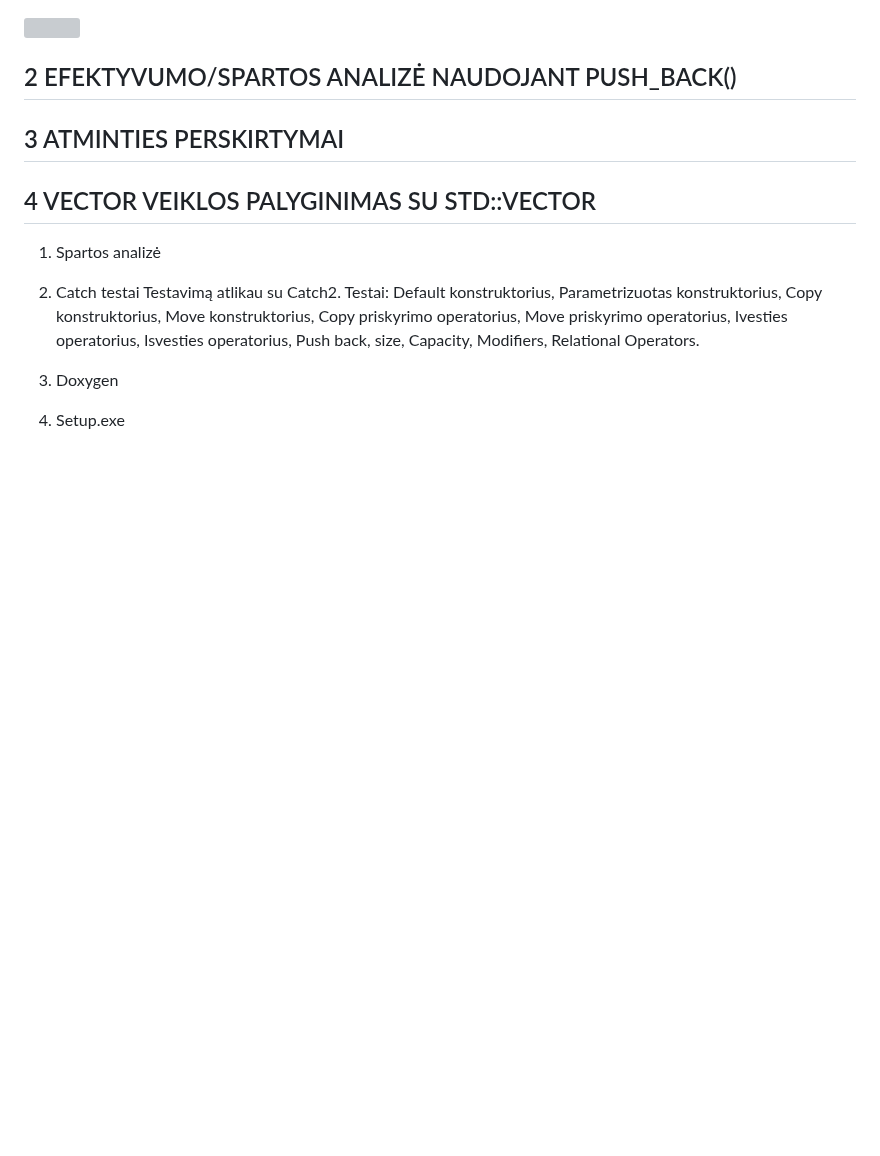
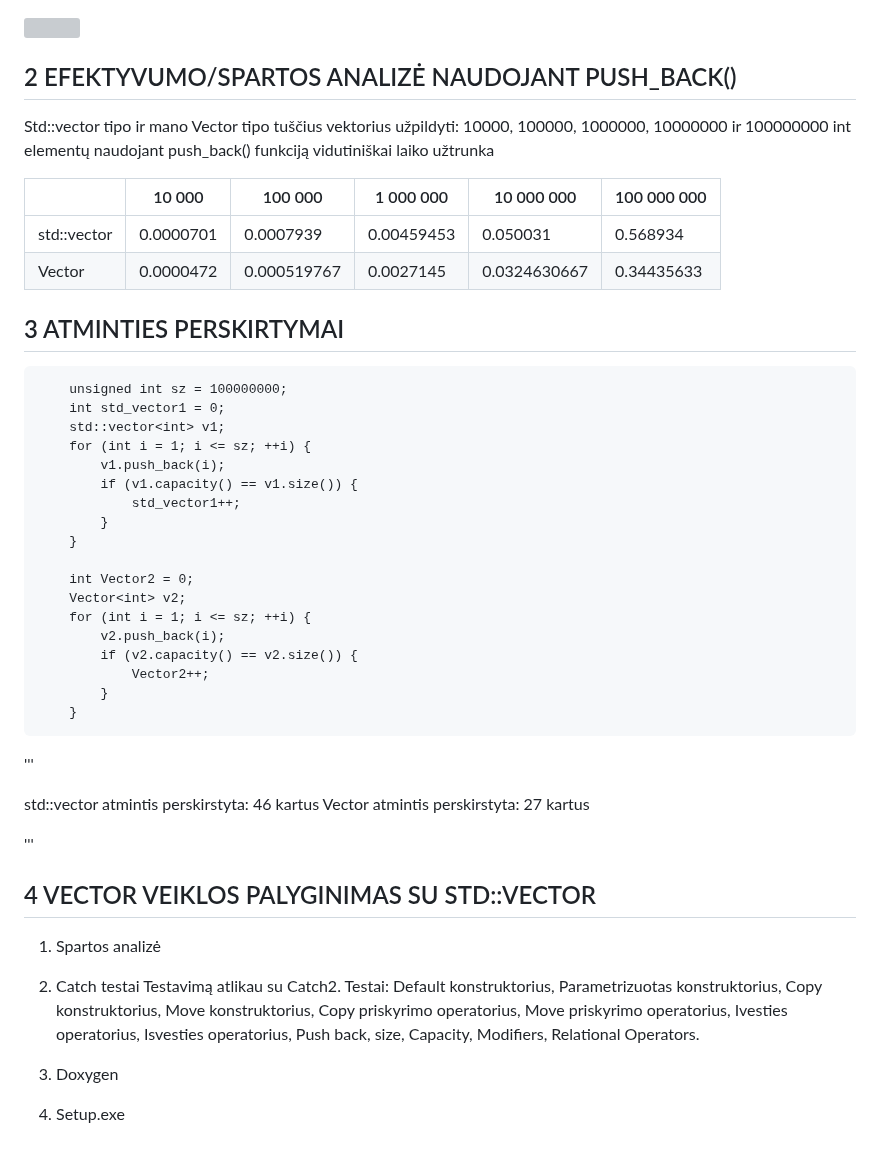
Before and after one commit to GabrieleVaitiekute/3Project, a Markdown page: README.md, the part around the change. Rendered like a GitHub page; blank space fills up the shorter version; grey boxes are pictures that could not be loaded.

```diff
--- a/README.md
+++ b/README.md
@@ -189,9 +189,42 @@
 
 ## 2 EFEKTYVUMO/SPARTOS ANALIZĖ NAUDOJANT PUSH_BACK()
 
+Std::vector tipo ir mano Vector tipo tuščius vektorius užpildyti: 10000, 100000, 1000000, 10000000 ir 100000000 int elementų naudojant push_back() funkciją vidutiniškai laiko užtrunka
+
+|    | 10 000 | 100 000 | 1 000 000 | 10 000 000 | 100 000 000 |
+| ------------- | ------------- | ------------- | ------------- | ------------- | ------------- |
+| std::vector   | 0.0000701 | 0.0007939 | 0.00459453  | 0.050031 | 0.568934 |
+| Vector  | 0.0000472 | 0.000519767 | 0.0027145 |  0.0324630667 | 0.34435633 |
+
 
 ## 3 ATMINTIES PERSKIRTYMAI
 
+
+		unsigned int sz = 100000000;
+		int std_vector1 = 0;
+		std::vector<int> v1;
+		for (int i = 1; i <= sz; ++i) {
+			v1.push_back(i);
+			if (v1.capacity() == v1.size()) {
+				std_vector1++;
+			}
+		}
+
+		int Vector2 = 0;
+		Vector<int> v2;
+		for (int i = 1; i <= sz; ++i) {
+			v2.push_back(i);
+			if (v2.capacity() == v2.size()) {
+				Vector2++;
+			}
+		}
+
+'''
+
+std::vector atmintis perskirstyta: 46 kartus
+Vector atmintis perskirstyta: 27 kartus
+
+'''
 
 ## 4 VECTOR VEIKLOS PALYGINIMAS SU STD::VECTOR
   1. Spartos analizė
```
